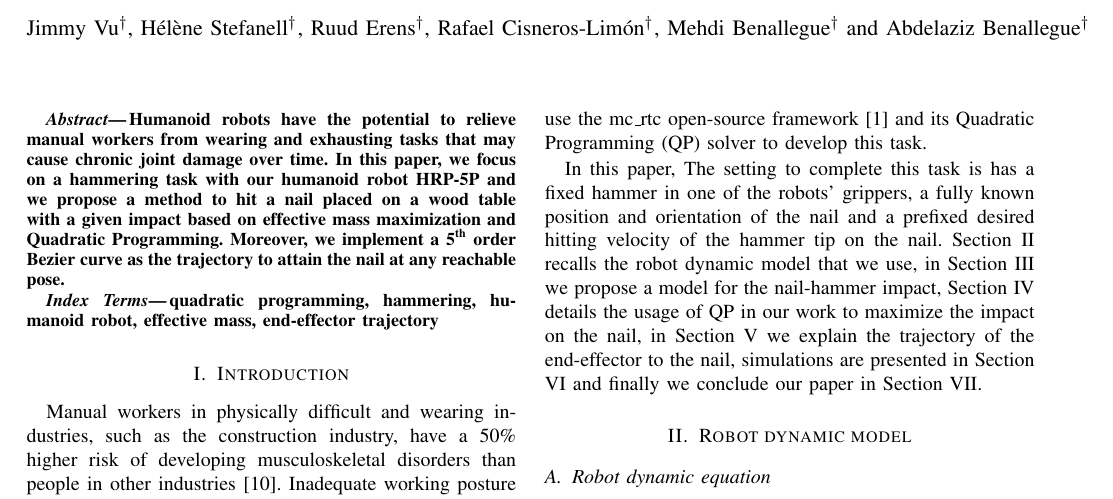
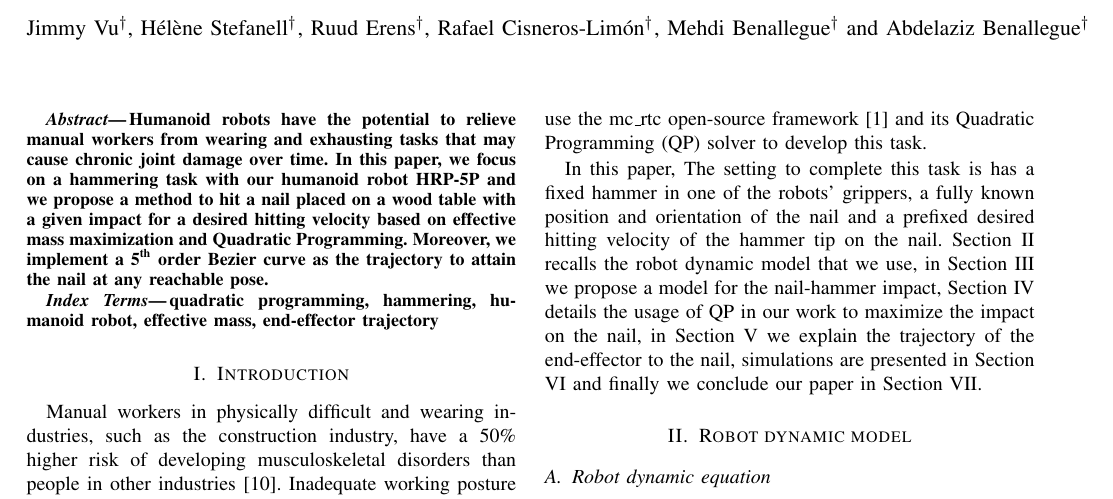
Before and after one commit to vujimmy/HRP5P-Hammering, a LaTeX paper (main.tex): part of page 1 of 6, cut so that both start at the same text. Compiled offline with pdfLaTeX.

Commit message:
Modified abstract to include 'desired velocity'

```diff
--- a/main.tex
+++ b/main.tex
@@ -33,7 +33,7 @@
 
 \begin{abstract}
 Humanoid robots have the potential to relieve manual workers from wearing and exhausting tasks that may cause chronic joint damage over time.
-In this paper, we focus on a hammering task with our humanoid robot HRP-5P and we propose a method to hit a nail placed on a wood table with a given impact based on effective mass maximization and Quadratic Programming. Moreover, we implement a 5\textsuperscript{th} order Bezier curve as the trajectory to attain the nail at any reachable pose.
+In this paper, we focus on a hammering task with our humanoid robot HRP-5P and we propose a method to hit a nail placed on a wood table with a given impact for a desired hitting velocity based on effective mass maximization and Quadratic Programming. Moreover, we implement a 5\textsuperscript{th} order Bezier curve as the trajectory to attain the nail at any reachable pose.
 \end{abstract}
 
 \begin{keywords}
```
Also changed, not shown: main.pdf, 1 other file.
